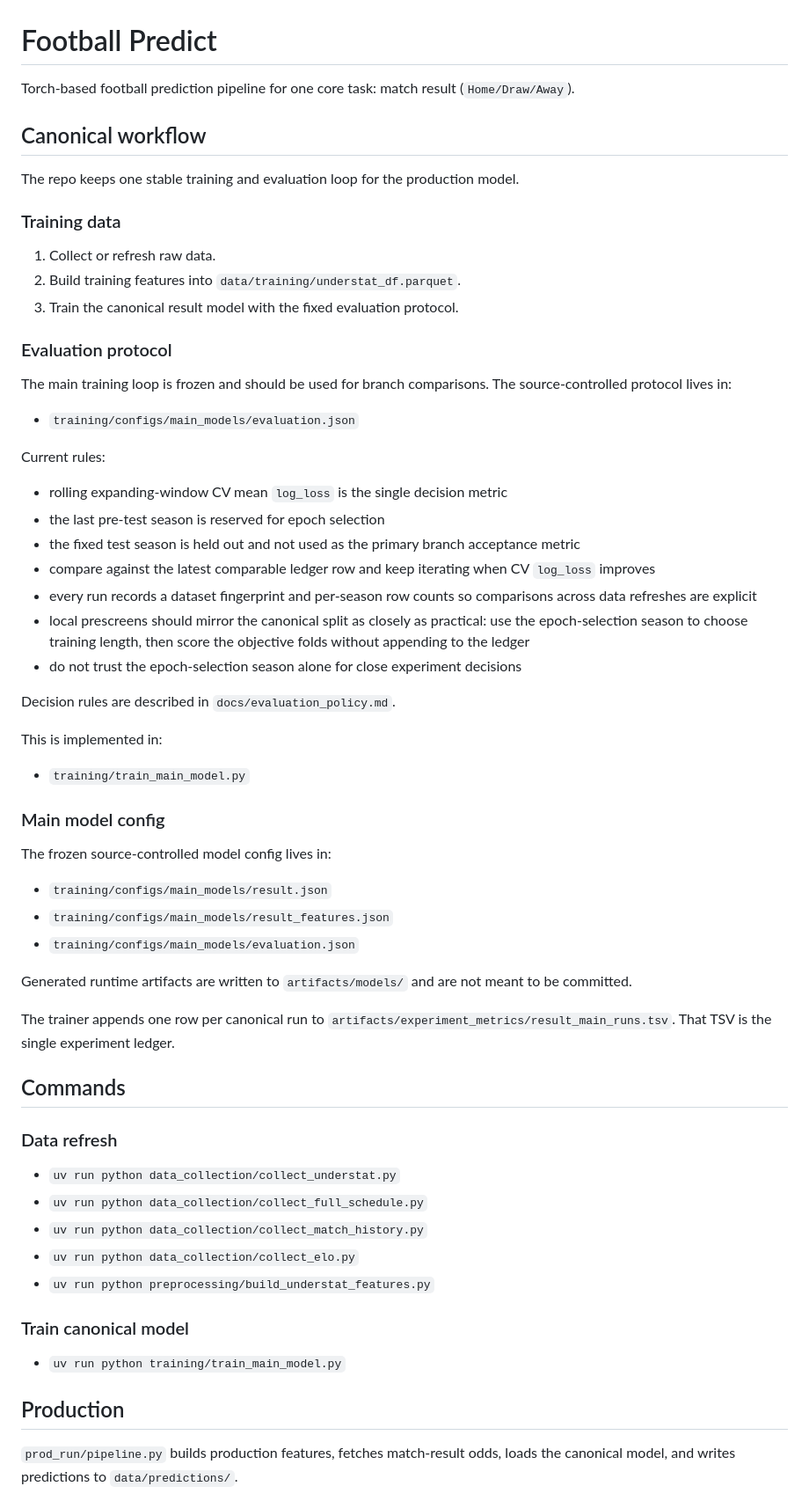
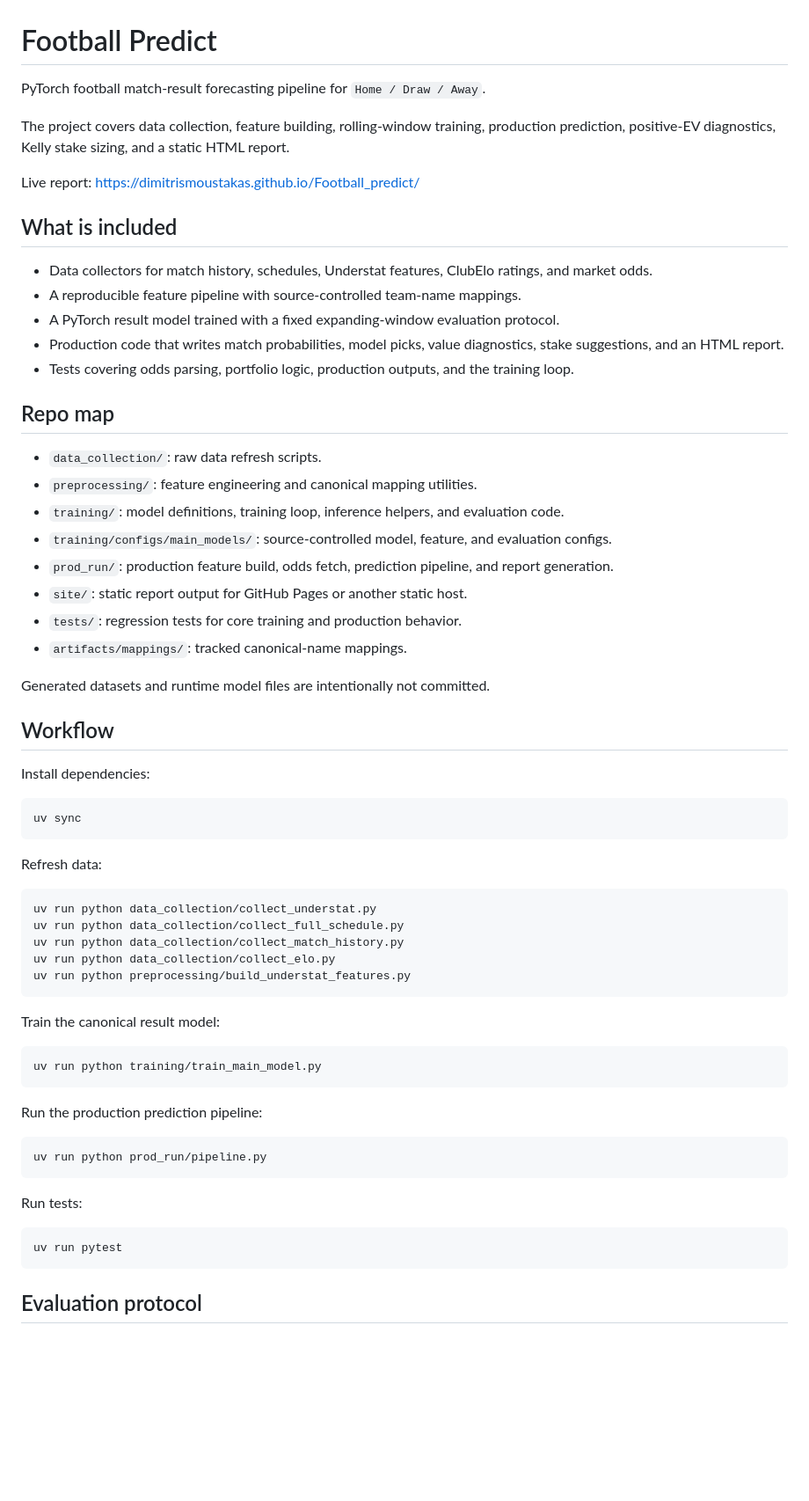
Before and after one commit to dimitrismoustakas/Football_predict, a Markdown page: README.md, the part around one of its changes. Shown at 88% size. Rendered like a GitHub page; blank space fills up the shorter version.

Commit message:
Refresh project README

````diff
--- a/README.md
+++ b/README.md
@@ -1,58 +1,67 @@
 # Football Predict
 
-Torch-based football prediction pipeline for one core task: match result (`Home/Draw/Away`).
+PyTorch football match-result forecasting pipeline for `Home / Draw / Away`.
 
-## Canonical workflow
+The project covers data collection, feature building, rolling-window training, production prediction, positive-EV diagnostics, Kelly stake sizing, and a static HTML report.
 
-The repo keeps one stable training and evaluation loop for the production model.
+Live report: https://dimitrismoustakas.github.io/Football_predict/
 
-### Training data
-1. Collect or refresh raw data.
-2. Build training features into `data/training/understat_df.parquet`.
-3. Train the canonical result model with the fixed evaluation protocol.
+## What is included
 
-### Evaluation protocol
-The main training loop is frozen and should be used for branch comparisons.
-The source-controlled protocol lives in:
-- `training/configs/main_models/evaluation.json`
+- Data collectors for match history, schedules, Understat features, ClubElo ratings, and market odds.
+- A reproducible feature pipeline with source-controlled team-name mappings.
+- A PyTorch result model trained with a fixed expanding-window evaluation protocol.
+- Production code that writes match probabilities, model picks, value diagnostics, stake suggestions, and an HTML report.
+- Tests covering odds parsing, portfolio logic, production outputs, and the training loop.
 
-Current rules:
-- rolling expanding-window CV mean `log_loss` is the single decision metric
-- the last pre-test season is reserved for epoch selection
-- the fixed test season is held out and not used as the primary branch acceptance metric
-- compare against the latest comparable ledger row and keep iterating when CV `log_loss` improves
-- every run records a dataset fingerprint and per-season row counts so comparisons across data refreshes are explicit
-- local prescreens should mirror the canonical split as closely as practical: use the epoch-selection season to choose training length, then score the objective folds without appending to the ledger
-- do not trust the epoch-selection season alone for close experiment decisions
+## Repo map
 
-Decision rules are described in `docs/evaluation_policy.md`.
+- `data_collection/`: raw data refresh scripts.
+- `preprocessing/`: feature engineering and canonical mapping utilities.
+- `training/`: model definitions, training loop, inference helpers, and evaluation code.
+- `training/configs/main_models/`: source-controlled model, feature, and evaluation configs.
+- `prod_run/`: production feature build, odds fetch, prediction pipeline, and report generation.
+- `site/`: static report output for GitHub Pages or another static host.
+- `tests/`: regression tests for core training and production behavior.
+- `artifacts/mappings/`: tracked canonical-name mappings.
 
-This is implemented in:
-- `training/train_main_model.py`
+Generated datasets and runtime model files are intentionally not committed.
 
-### Main model config
-The frozen source-controlled model config lives in:
-- `training/configs/main_models/result.json`
-- `training/configs/main_models/result_features.json`
-- `training/configs/main_models/evaluation.json`
+## Workflow
 
-Generated runtime artifacts are written to `artifacts/models/` and are not meant to be committed.
+Install dependencies:
 
-The trainer appends one row per canonical run to `artifacts/experiment_metrics/result_main_runs.tsv`.
-That TSV is the single experiment ledger.
+```bash
+uv sync
+```
 
-## Commands
+Refresh data:
 
-### Data refresh
-- `uv run python data_collection/collect_understat.py`
-- `uv run python data_collection/collect_full_schedule.py`
-- `uv run python data_collection/collect_match_history.py`
-- `uv run python data_collection/collect_elo.py`
-- `uv run python preprocessing/build_understat_features.py`
+```bash
+uv run python data_collection/collect_understat.py
+uv run python data_collection/collect_full_schedule.py
+uv run python data_collection/collect_match_history.py
+uv run python data_collection/collect_elo.py
+uv run python preprocessing/build_understat_features.py
+```
 
-### Train canonical model
-- `uv run python training/train_main_model.py`
+Train the canonical result model:
 
-## Production
+```bash
+uv run python training/train_main_model.py
+```
 
-`prod_run/pipeline.py` builds production features, fetches match-result odds, loads the canonical model, and writes predictions to `data/predictions/`.
+Run the production prediction pipeline:
+
+```bash
+uv run python prod_run/pipeline.py
+```
+
+Run tests:
+
+```bash
+uv run pytest
+```
+
+## Evaluation protocol
+
````
Also changed, not shown: other parts of README.md (+30 -31 lines).
